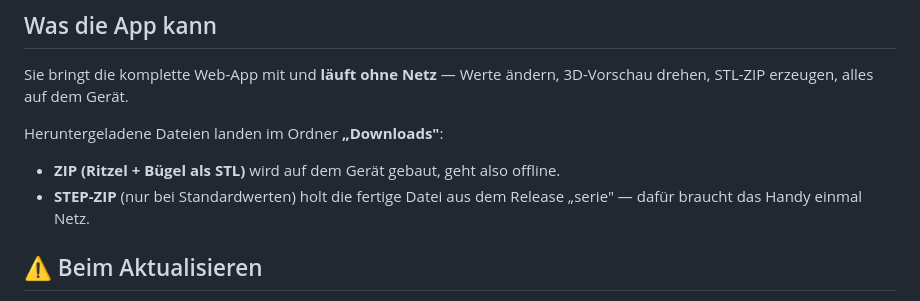
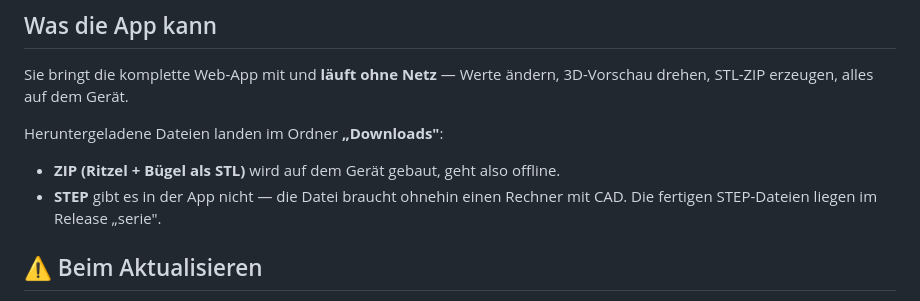
Before and after one commit to kaysiebke-cell/gates-cdx-kettenspanner-ritzel-generator-brompton, a Markdown page: APK-HERUNTERLADEN.md, the part around the change. GitHub-like rendering.

```diff
--- a/APK-HERUNTERLADEN.md
+++ b/APK-HERUNTERLADEN.md
@@ -28,8 +28,8 @@ Sie bringt die komplette Web-App mit und **läuft ohne Netz** — Werte ändern,
 Heruntergeladene Dateien landen im Ordner **„Downloads"**:
 
 - **ZIP (Ritzel + Bügel als STL)** wird auf dem Gerät gebaut, geht also offline.
-- **STEP-ZIP** (nur bei Standardwerten) holt die fertige Datei aus dem Release
-  „serie" — dafür braucht das Handy einmal Netz.
+- **STEP** gibt es in der App nicht — die Datei braucht ohnehin einen Rechner
+  mit CAD. Die fertigen STEP-Dateien liegen im Release „serie".
 
 ## ⚠️ Beim Aktualisieren
 
```
Also changed, not shown: README.de.md (+2 -1 lines), README.md (+2 -1 lines).
